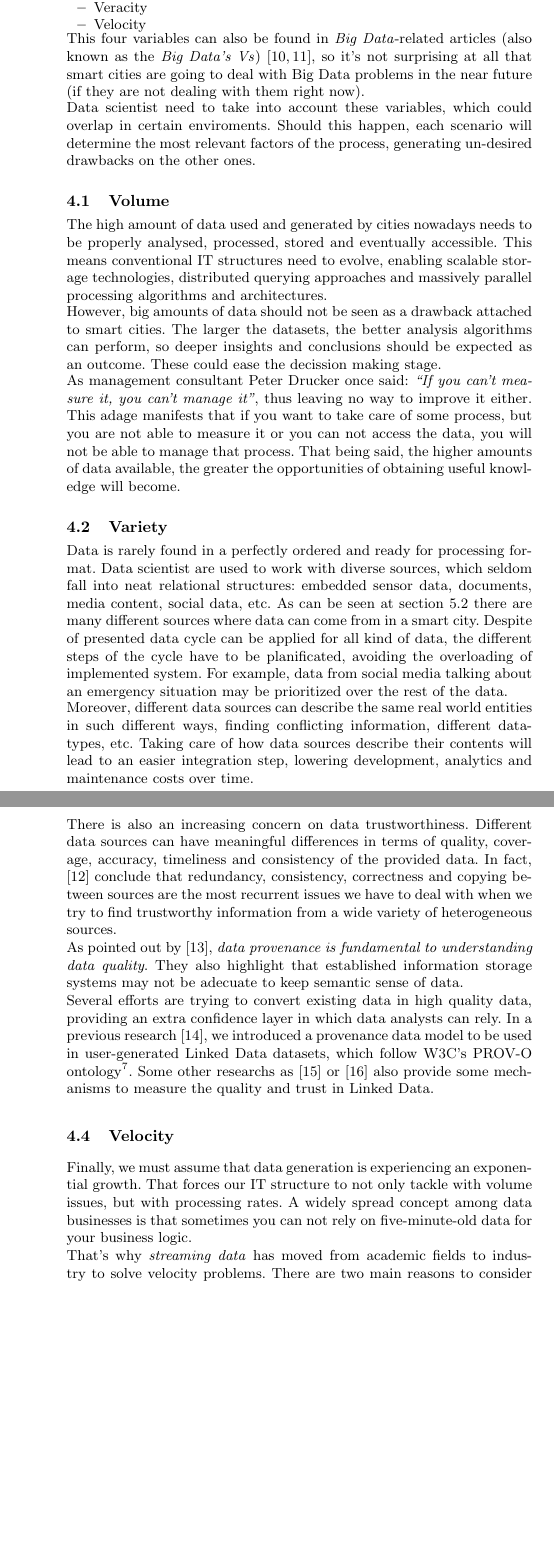
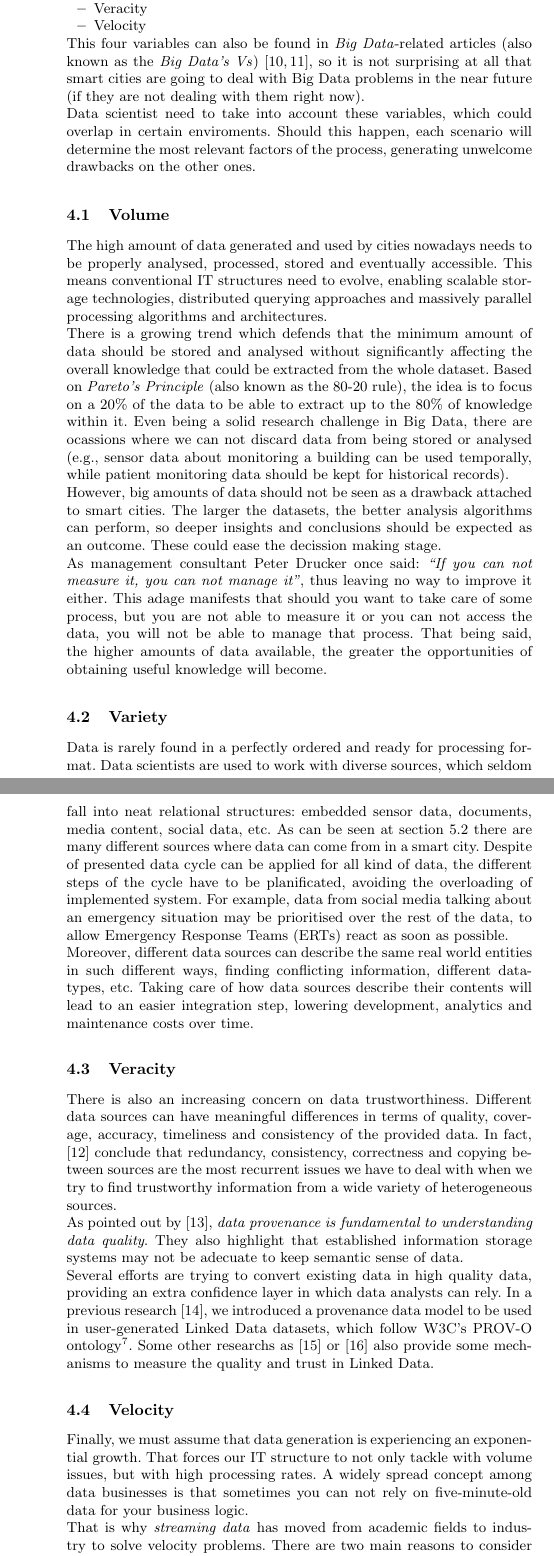
Before and after one commit to memaldi/iescities-chapter, a LaTeX paper (LOD_smart_cities.tex, which reads sections/identified_challenges.tex): two parts of pages 12 and 13 of 31, joined at a grey line, cut so that both start at the same text, the shorter picture padded with empty space. Compiled offline with pdfLaTeX.

Commit message:
Updated chapter 4 and added temporal vs long term data storing and analysis stages

```diff
--- a/sections/identified_challenges.tex
+++ b/sections/identified_challenges.tex
@@ -8,23 +8,25 @@ Taking into consideration the large amounts of data present at smart cities, dat
 	\item Velocity
 \end{itemize}
 
-This four variables can also be found in \textit{Big Data}-related articles (also known as the \textit{Big Data's Vs}) \cite{zikopoulos2011understanding,russom2011big}, so it's not surprising at all that smart cities are going to deal with Big Data problems in the near future (if they are not dealing with them right now).
+This four variables can also be found in \textit{Big Data}-related articles (also known as the \textit{Big Data's Vs}) \cite{zikopoulos2011understanding,russom2011big}, so it is not surprising at all that smart cities are going to deal with Big Data problems in the near future (if they are not dealing with them right now).
 
-Data scientist need to take into account these variables, which could overlap in certain enviroments. Should this happen, each scenario will determine the most relevant factors of the process, generating un-desired drawbacks on the other ones.
+Data scientist need to take into account these variables, which could overlap in certain enviroments. Should this happen, each scenario will determine the most relevant factors of the process, generating unwelcome drawbacks on the other ones.
 
 \subsection{Volume}
 
-The high amount of data used and generated by cities nowadays needs to be properly analysed, processed, stored and eventually accessible. This means conventional IT structures need to evolve, enabling scalable storage technologies, distributed querying approaches and massively parallel processing algorithms and architectures.
+The high amount of data generated and used by cities nowadays needs to be properly analysed, processed, stored and eventually accessible. This means conventional IT structures need to evolve, enabling scalable storage technologies, distributed querying approaches and massively parallel processing algorithms and architectures.
+
+There is a growing trend which defends that the minimum amount of data should be stored and analysed without significantly affecting the overall knowledge that could be extracted from the whole dataset. Based on \textit{Pareto's Principle} (also known as the 80-20 rule), the idea is to focus on a 20\% of the data to be able to extract up to the 80\% of knowledge within it. Even being a solid research challenge in Big Data, there are ocassions where we can not discard data from being stored or analysed (e.g., sensor data about monitoring a building can be used temporally, while patient monitoring data should be kept for historical records).
 
 % Apache Hadoop, MapReduce, No-SQL...
 
 However, big amounts of data should not be seen as a drawback attached to smart cities. The larger the datasets, the better analysis algorithms can perform, so deeper insights and conclusions should be expected as an outcome. These could ease the decission making stage.
 
-As management consultant Peter Drucker once said: \textit{``If you can't measure it, you can't manage it''}, thus leaving no way to improve it either. This adage manifests that if you want to take care of some process, but you are not able to measure it or you can not access the data, you will not be able to manage that process. That being said, the higher amounts of data available, the greater the opportunities of obtaining useful knowledge will become.
+As management consultant Peter Drucker once said: \textit{``If you can not measure it, you can not manage it''}, thus leaving no way to improve it either. This adage manifests that should you want to take care of some process, but you are not able to measure it or you can not access the data, you will not be able to manage that process. That being said, the higher amounts of data available, the greater the opportunities of obtaining useful knowledge will become.
 
 \subsection{Variety}
 
-Data is rarely found in a perfectly ordered and ready for processing format. Data scientist are used to work with diverse sources, which seldom fall into neat relational structures: embedded sensor data, documents, media content, social data, etc. As can be seen at section \ref{sec:capture} there are many different sources where data can come from in a smart city. Despite of presented data cycle can be applied for all kind of data, the different steps of the cycle have to be planificated, avoiding the overloading of implemented system. For example, data from social media talking about an emergency situation may be prioritized over the rest of the data.
+Data is rarely found in a perfectly ordered and ready for processing format. Data scientists are used to work with diverse sources, which seldom fall into neat relational structures: embedded sensor data, documents, media content, social data, etc. As can be seen at section \ref{sec:capture} there are many different sources where data can come from in a smart city. Despite of presented data cycle can be applied for all kind of data, the different steps of the cycle have to be planificated, avoiding the overloading of implemented system. For example, data from social media talking about an emergency situation may be prioritised over the rest of the data, to allow Emergency Response Teams (ERTs) react as soon as possible.
 
 Moreover, different data sources can describe the same real world entities in such different ways, finding conflicting information, different data-types, etc. Taking care of how data sources describe their contents will lead to an easier integration step, lowering development, analytics and maintenance costs over time.
 
@@ -38,9 +40,9 @@ Several efforts are trying to convert existing data in high quality data, provid
 
 \subsection{Velocity}
 
-Finally, we must assume that data generation is experiencing an exponential growth. That forces our IT structure to not only tackle with volume issues, but with processing rates. A widely spread concept among data businesses is that sometimes you can not rely on five-minute-old data for your business logic.
+Finally, we must assume that data generation is experiencing an exponential growth. That forces our IT structure to not only tackle with volume issues, but with high processing rates. A widely spread concept among data businesses is that sometimes you can not rely on five-minute-old data for your business logic.
 
-That's why \textit{streaming data} has moved from academic fields to industry to solve velocity problems. There are two main reasons to consider streaming processing:
+That is why \textit{streaming data} has moved from academic fields to industry to solve velocity problems. There are two main reasons to consider streaming processing:
 \begin{itemize}
 	\item Sometimes, input data is too fast to store in their entirety without rocketing costs.
 	% At the extreme end of the scale, the Large Hadron Collider at CERN generates so much data that scientists must discard the overwhelming majority of it — hoping hard they’ve not thrown away anything usefu
```
Also changed, not shown: sections/identified_challenges.tex (2 more changed lines).
